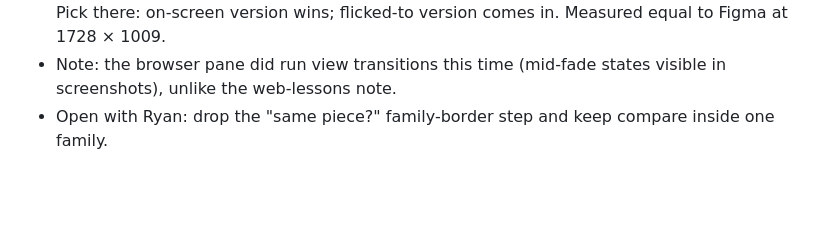
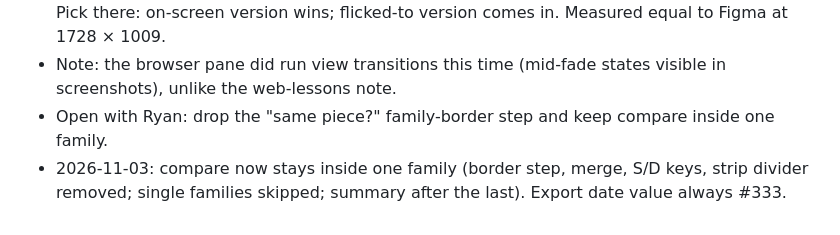
Before and after one commit to ryanjhabib/entp4332, a Markdown page: export-cleaner/build-log.md, the part around the change. GitHub-like rendering; blank space fills up the shorter version.

Commit message:
Record the one-family compare and black export date
Co-Authored-By: Claude Opus 5.5 <noreply@anthropic.com>

```diff
--- a/export-cleaner/build-log.md
+++ b/export-cleaner/build-log.md
@@ -520,3 +520,4 @@ DINOv2 small on the cases that matter: same poster across layouts 0.87–0.95; d
 - Zoom page (Figma frame 135): compare gets `.is-zoomed` (crossfaded via `fade()` in dom.js); one version on columns 1–4 top-left, compare's info block 49px below, 140px to the bottom. Pick there: on-screen version wins; flicked-to version comes in. Measured equal to Figma at 1728 × 1009.
 - Note: the browser pane did run view transitions this time (mid-fade states visible in screenshots), unlike the web-lessons note.
 - Open with Ryan: drop the "same piece?" family-border step and keep compare inside one family.
+- 2026-11-03: compare now stays inside one family (border step, merge, S/D keys, strip divider removed; single families skipped; summary after the last). Export date value always #333.
```
